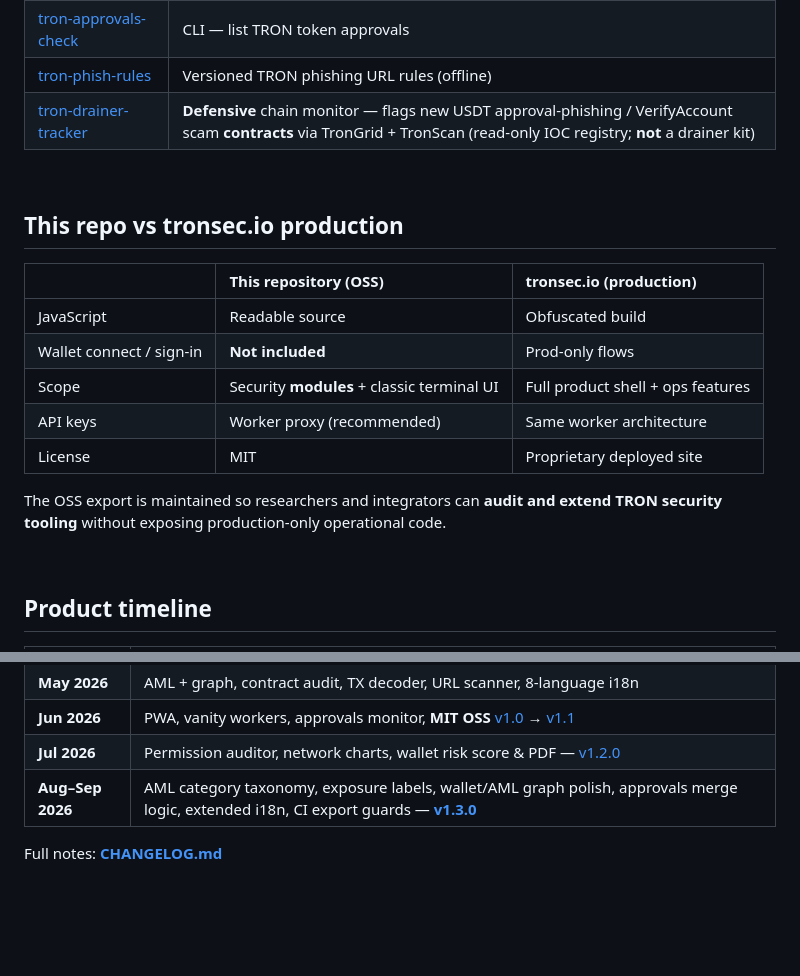
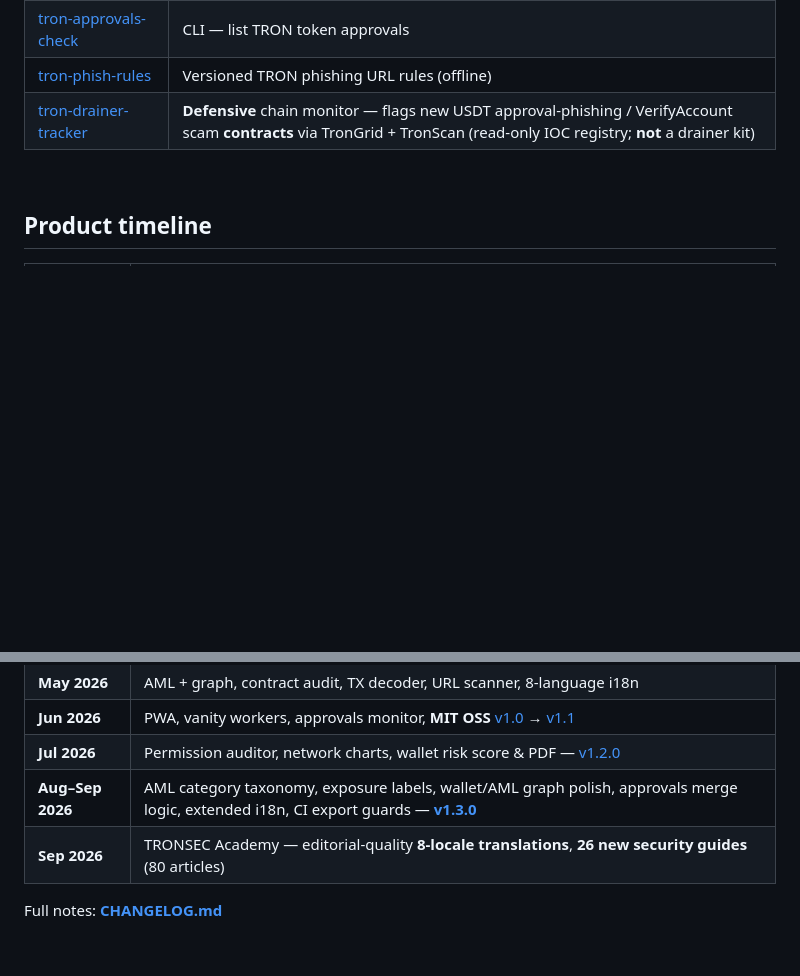
Before and after one commit to jamejohns/tronsec, a Markdown page: README.md, 2 parts joined by grey strips. GitHub-like rendering; blank space fills up the shorter version.

Commit message:
docs: trim README prod comparison, note Academy translations expansion
Remove the OSS vs production table and add Sep 2026 Academy timeline entry.

```diff
--- a/README.md
+++ b/README.md
@@ -197,20 +197,6 @@ Module logic lives in English under `app/js/`; UI strings are centralized for tr
 
 <br>
 
-## This repo vs tronsec.io production
-
-| | **This repository (OSS)** | **tronsec.io (production)** |
-|:--|:--|:--|
-| JavaScript | Readable source | Obfuscated build |
-| Wallet connect / sign-in | **Not included** | Prod-only flows |
-| Scope | Security **modules** + classic terminal UI | Full product shell + ops features |
-| API keys | Worker proxy (recommended) | Same worker architecture |
-| License | MIT | Proprietary deployed site |
-
-The OSS export is maintained so researchers and integrators can **audit and extend TRON security tooling** without exposing production-only operational code.
-
-<br>
-
 ## Product timeline
 
 | When | Highlights |
@@ -220,6 +206,7 @@ The OSS export is maintained so researchers and integrators can **audit and exte
 | **Jun 2026** | PWA, vanity workers, approvals monitor, **MIT OSS** [v1.0](https://github.com/jamejohns/tronsec/releases/tag/v1.0) → [v1.1](https://github.com/jamejohns/tronsec/releases/tag/v1.1.0) |
 | **Jul 2026** | Permission auditor, network charts, wallet risk score & PDF — [v1.2.0](https://github.com/jamejohns/tronsec/releases/tag/v1.2.0) |
 | **Aug–Sep 2026** | AML category taxonomy, exposure labels, wallet/AML graph polish, approvals merge logic, extended i18n, CI export guards — **[v1.3.0](https://github.com/jamejohns/tronsec/releases/tag/v1.3.0)** |
+| **Sep 2026** | TRONSEC Academy — editorial-quality **8-locale translations**, **26 new security guides** (80 articles) |
 
 Full notes: **[CHANGELOG.md](CHANGELOG.md)**
 
```
